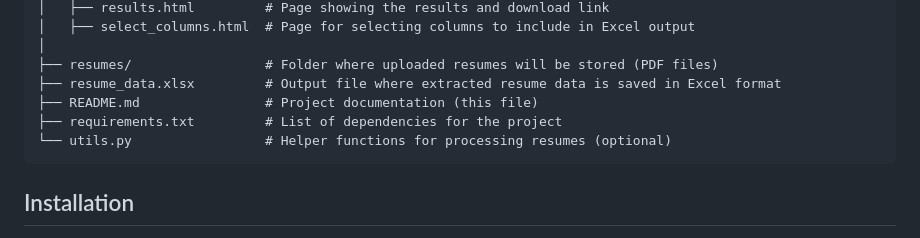
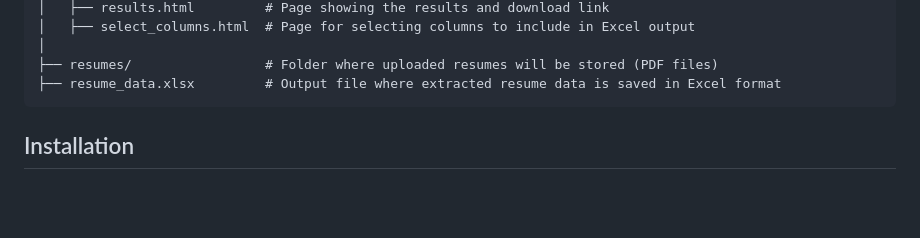
Before and after one commit to ChitranshGuha/Resume-Extractor, a Markdown page: README.md, the part around the change. GitHub-like rendering; blank space fills up the shorter version.

````diff
--- a/README.md
+++ b/README.md
@@ -26,9 +26,6 @@ resume-parser/
 │
 ├── resumes/                 # Folder where uploaded resumes will be stored (PDF files)
 ├── resume_data.xlsx         # Output file where extracted resume data is saved in Excel format
-├── README.md                # Project documentation (this file)
-├── requirements.txt         # List of dependencies for the project
-└── utils.py                 # Helper functions for processing resumes (optional)
 ```
 
 ## Installation
````
